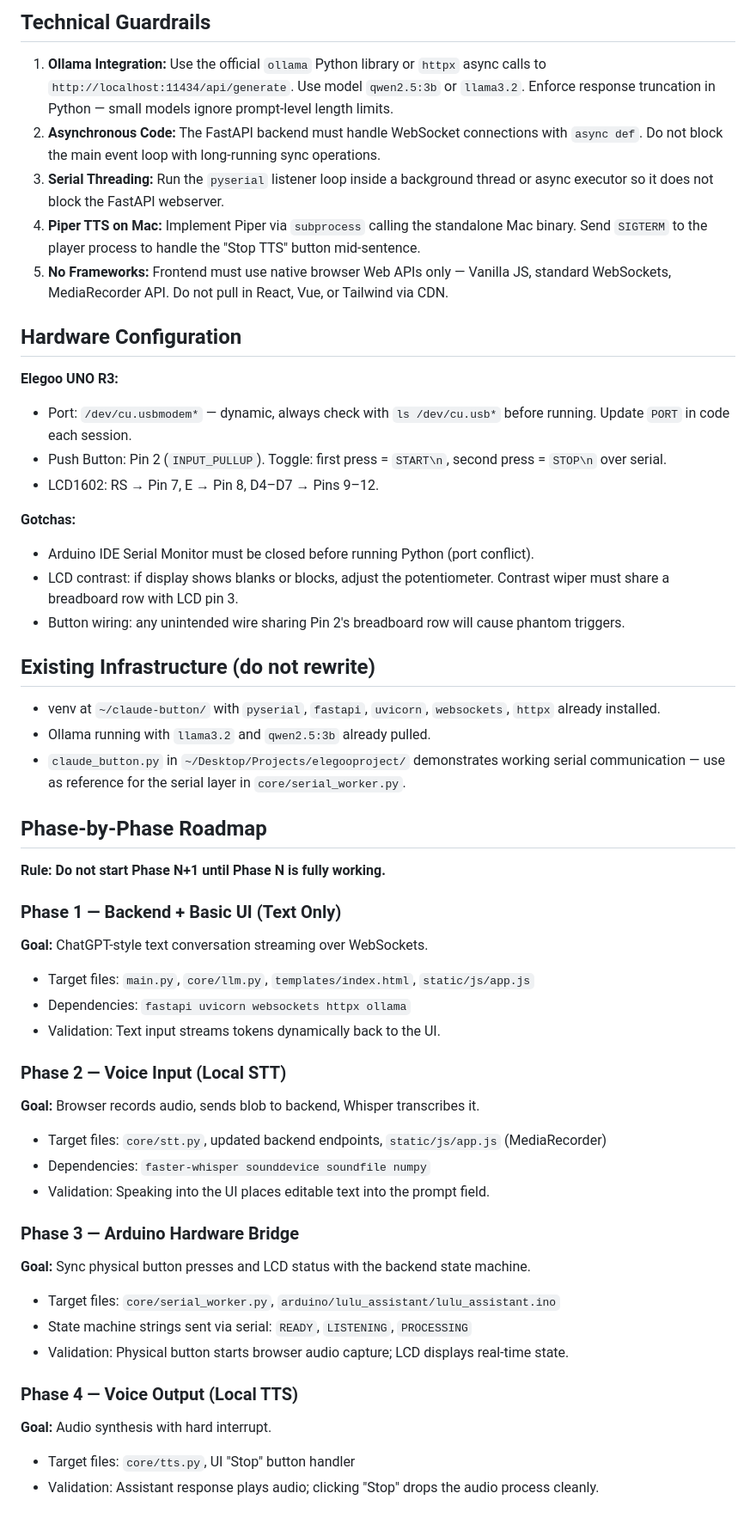
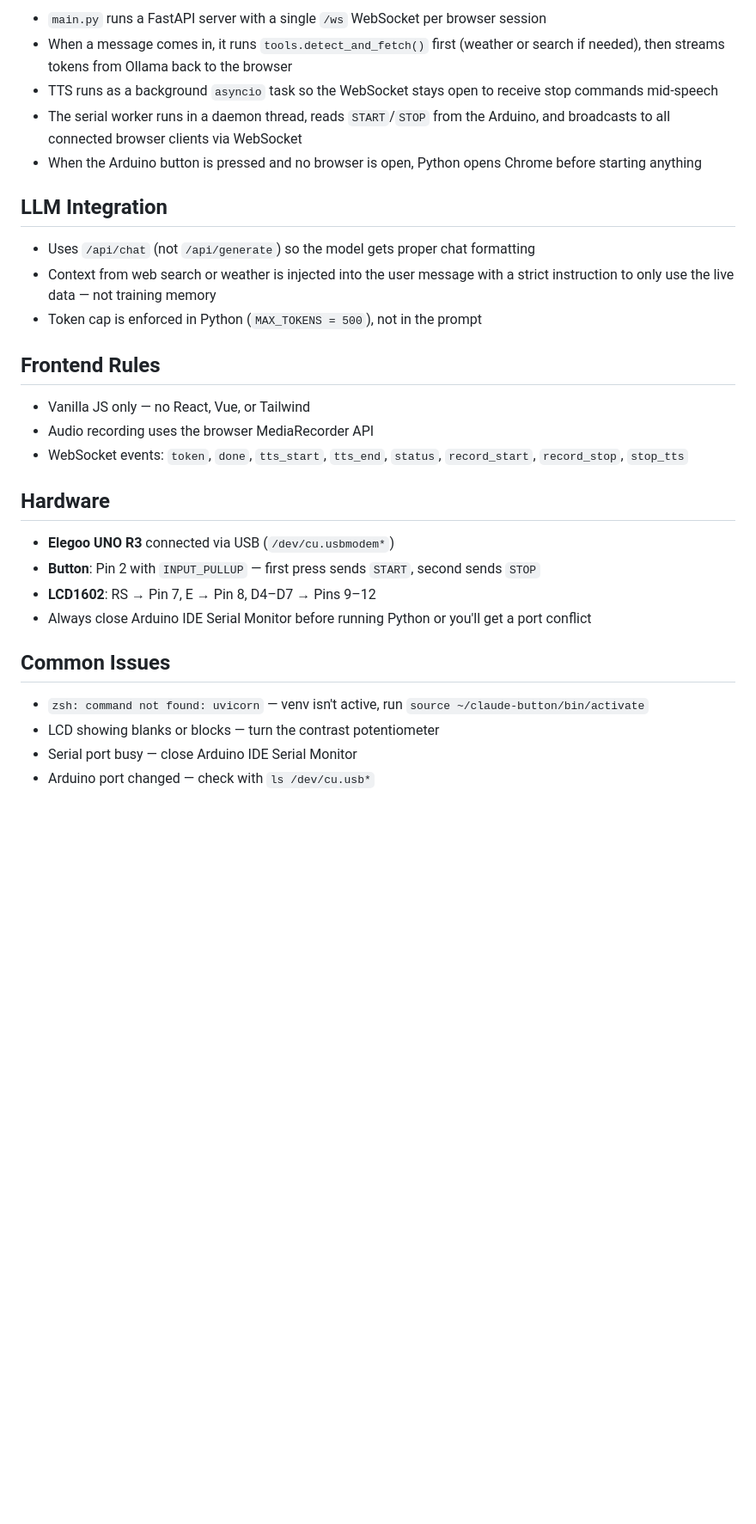
Before and after one commit to shmucas/lulu.ai, a Markdown page: CLAUDE.md, the part around one of its changes. Shown at 86% size. GitHub-like rendering; blank space fills up the shorter version.

```diff
--- a/CLAUDE.md
+++ b/CLAUDE.md
@@ -87,53 +57,32 @@ killall ollama
 
-## Technical Guardrails
+- `main.py` runs a FastAPI server with a single `/ws` WebSocket per browser session
+- When a message comes in, it runs `tools.detect_and_fetch()` first (weather or search if needed), then streams tokens from Ollama back to the browser
+- TTS runs as a background `asyncio` task so the WebSocket stays open to receive stop commands mid-speech
+- The serial worker runs in a daemon thread, reads `START`/`STOP` from the Arduino, and broadcasts to all connected browser clients via WebSocket
+- When the Arduino button is pressed and no browser is open, Python opens Chrome before starting anything
 
-1. **Ollama Integration:** Use the official `ollama` Python library or `httpx` async calls to `http://localhost:11434/api/generate`. Use model `qwen2.5:3b` or `llama3.2`. Enforce response truncation in Python — small models ignore prompt-level length limits.
-2. **Asynchronous Code:** The FastAPI backend must handle WebSocket connections with `async def`. Do not block the main event loop with long-running sync operations.
-3. **Serial Threading:** Run the `pyserial` listener loop inside a background thread or async executor so it does not block the FastAPI webserver.
-4. **Piper TTS on Mac:** Implement Piper via `subprocess` calling the standalone Mac binary. Send `SIGTERM` to the player process to handle the "Stop TTS" button mid-sentence.
-5. **No Frameworks:** Frontend must use native browser Web APIs only — Vanilla JS, standard WebSockets, MediaRecorder API. Do not pull in React, Vue, or Tailwind via CDN.
+## LLM Integration
 
-## Hardware Configuration
+- Uses `/api/chat` (not `/api/generate`) so the model gets proper chat formatting
+- Context from web search or weather is injected into the user message with a strict instruction to only use the live data — not training memory
+- Token cap is enforced in Python (`MAX_TOKENS = 500`), not in the prompt
 
-**Elegoo UNO R3:**
-- Port: `/dev/cu.usbmodem*` — dynamic, always check with `ls /dev/cu.usb*` before running. Update `PORT` in code each session.
-- Push Button: Pin 2 (`INPUT_PULLUP`). Toggle: first press = `START\n`, second press = `STOP\n` over serial.
-- LCD1602: RS → Pin 7, E → Pin 8, D4–D7 → Pins 9–12.
+## Frontend Rules
 
-**Gotchas:**
-- Arduino IDE Serial Monitor must be closed before running Python (port conflict).
-- LCD contrast: if display shows blanks or blocks, adjust the potentiometer. Contrast wiper must share a breadboard row with LCD pin 3.
-- Button wiring: any unintended wire sharing Pin 2's breadboard row will cause phantom triggers.
+- Vanilla JS only — no React, Vue, or Tailwind
+- Audio recording uses the browser MediaRecorder API
+- WebSocket events: `token`, `done`, `tts_start`, `tts_end`, `status`, `record_start`, `record_stop`, `stop_tts`
 
-## Existing Infrastructure (do not rewrite)
+## Hardware
 
-- venv at `~/claude-button/` with `pyserial`, `fastapi`, `uvicorn`, `websockets`, `httpx` already installed.
-- Ollama running with `llama3.2` and `qwen2.5:3b` already pulled.
-- `claude_button.py` in `~/Desktop/Projects/elegooproject/` demonstrates working serial communication — use as reference for the serial layer in `core/serial_worker.py`.
+- **Elegoo UNO R3** connected via USB (`/dev/cu.usbmodem*`)
+- **Button**: Pin 2 with `INPUT_PULLUP` — first press sends `START`, second sends `STOP`
+- **LCD1602**: RS → Pin 7, E → Pin 8, D4–D7 → Pins 9–12
+- Always close Arduino IDE Serial Monitor before running Python or you'll get a port conflict
 
-## Phase-by-Phase Roadmap
+## Common Issues
 
-**Rule: Do not start Phase N+1 until Phase N is fully working.**
-
-### Phase 1 — Backend + Basic UI (Text Only)
-**Goal:** ChatGPT-style text conversation streaming over WebSockets.
-- Target files: `main.py`, `core/llm.py`, `templates/index.html`, `static/js/app.js`
-- Dependencies: `fastapi uvicorn websockets httpx ollama`
-- Validation: Text input streams tokens dynamically back to the UI.
-
-### Phase 2 — Voice Input (Local STT)
-**Goal:** Browser records audio, sends blob to backend, Whisper transcribes it.
-- Target files: `core/stt.py`, updated backend endpoints, `static/js/app.js` (MediaRecorder)
-- Dependencies: `faster-whisper sounddevice soundfile numpy`
-- Validation: Speaking into the UI places editable text into the prompt field.
-
-### Phase 3 — Arduino Hardware Bridge
-**Goal:** Sync physical button presses and LCD status with the backend state machine.
-- Target files: `core/serial_worker.py`, `arduino/lulu_assistant/lulu_assistant.ino`
-- State machine strings sent via serial: `READY`, `LISTENING`, `PROCESSING`
-- Validation: Physical button starts browser audio capture; LCD displays real-time state.
-
-### Phase 4 — Voice Output (Local TTS)
-**Goal:** Audio synthesis with hard interrupt.
-- Target files: `core/tts.py`, UI "Stop" button handler
-- Validation: Assistant response plays audio; clicking "Stop" drops the audio process cleanly.
+- `zsh: command not found: uvicorn` — venv isn't active, run `source ~/claude-button/bin/activate`
+- LCD showing blanks or blocks — turn the contrast potentiometer
+- Serial port busy — close Arduino IDE Serial Monitor
+- Arduino port changed — check with `ls /dev/cu.usb*`
```
Also changed, not shown: other parts of CLAUDE.md (+26 -56 lines), README.md (added, +91 -0 lines).
